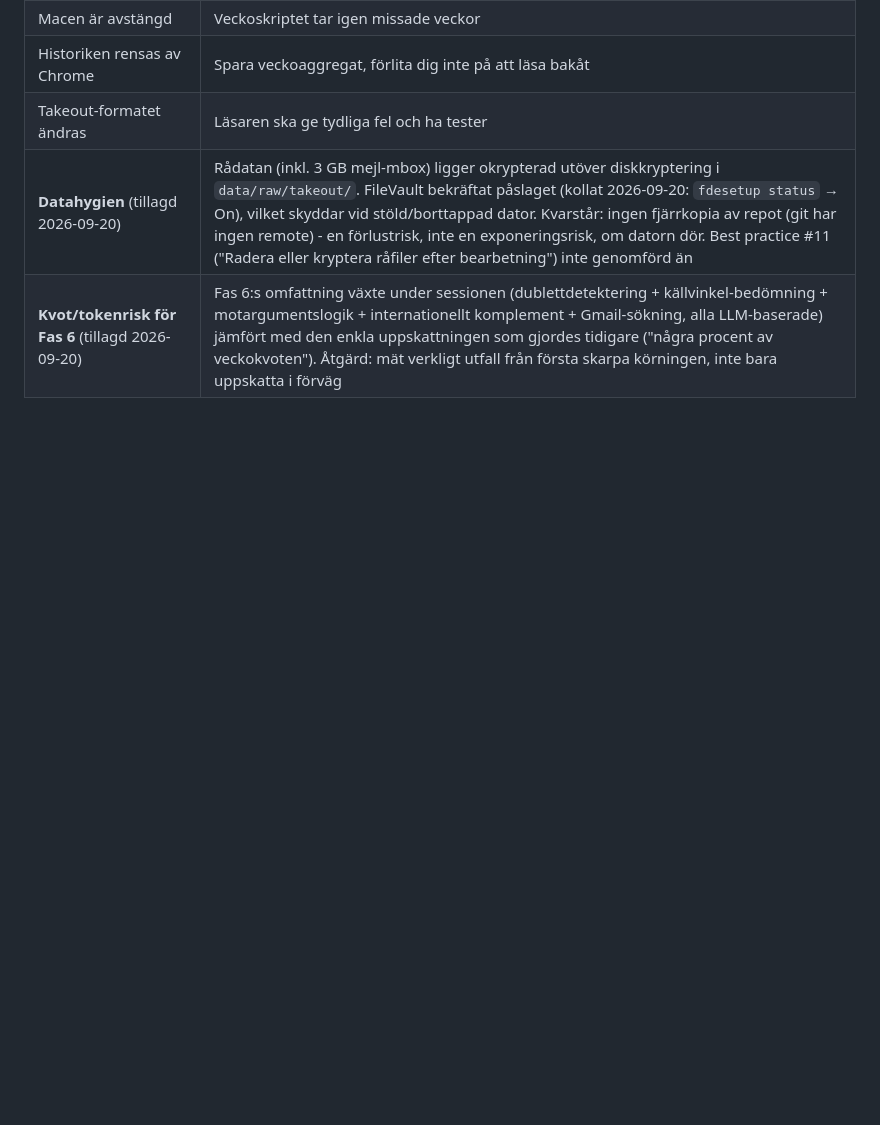
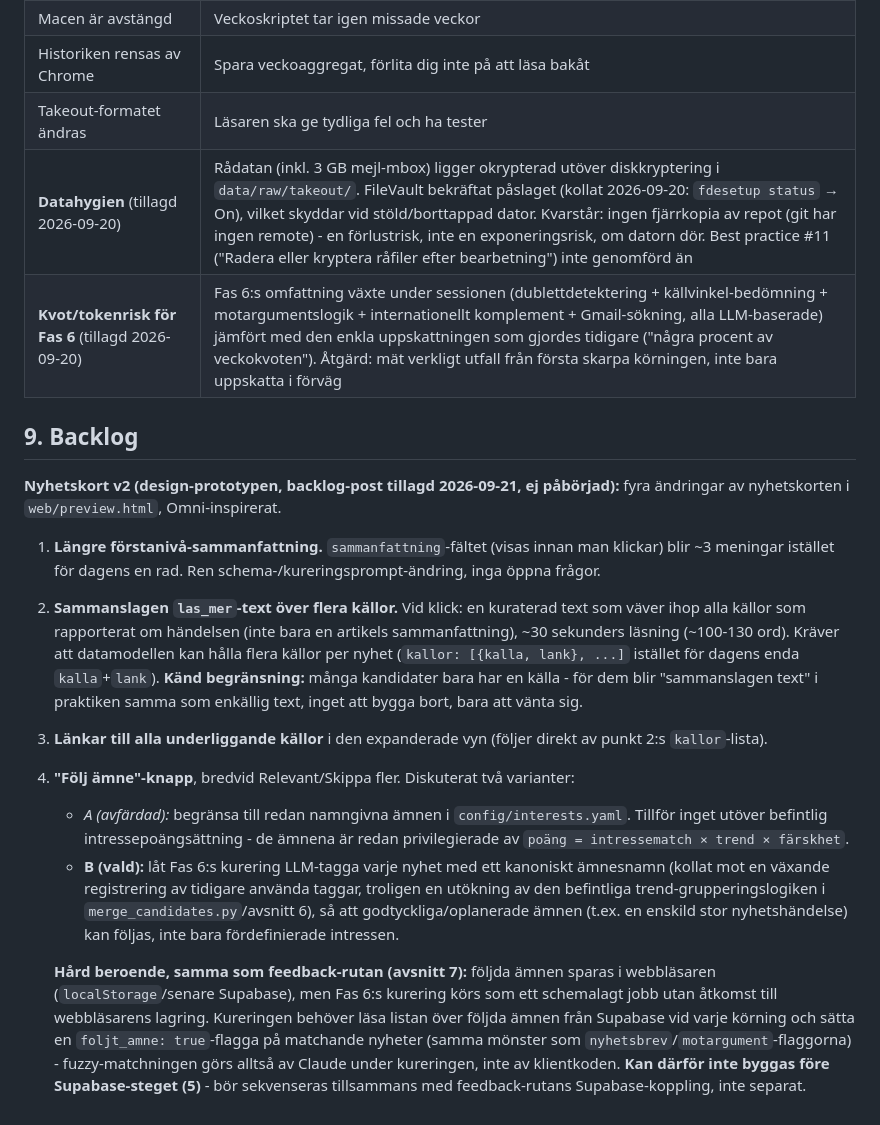
Before and after one commit to Nemo-Nomen/news, a Markdown page: PROJECT_PLAN.md, the part around the change. Drawn GitHub-style; blank space fills up the shorter version.

Commit message:
Lägg nyhetskort v2 (Omni-inspirerat) på backlog
Nytt avsnitt 9 i PROJECT_PLAN.md: längre förstanivå-sammanfattning,
källsammanslagen las_mer-text (~30 sek läsning), länkar till alla
underliggande källor, och en "Följ ämne"-knapp. Dokumenterar även
varför "Följ ämne" måste byggas mot Fas 6:s kurering med LLM-taggade
ämnen (variant B) snarare än mot de redan fördefinierade ämnena i
interests.yaml (variant A, avfärdad - tillför inget utöver befintlig
poängsättning), samt att det delar Supabase-beroendet med
feedback-rutan och bör sekvenseras tillsammans med den.

Ingen kod ändrad - bara backlog-dokumentation, enligt instruktion.

Co-Authored-By: Claude Sonnet 5 <noreply@anthropic.com>

```diff
--- a/PROJECT_PLAN.md
+++ b/PROJECT_PLAN.md
@@ -239,3 +239,19 @@ Ursprungliga alternativ (A: Claude-publicerad Artefakt, B: lokal statisk sida, C
 | Takeout-formatet ändras | Läsaren ska ge tydliga fel och ha tester |
 | **Datahygien** (tillagd 2026-09-20) | Rådatan (inkl. 3 GB mejl-mbox) ligger okrypterad utöver diskkryptering i `data/raw/takeout/`. FileVault bekräftat påslaget (kollat 2026-09-20: `fdesetup status` → On), vilket skyddar vid stöld/borttappad dator. Kvarstår: ingen fjärrkopia av repot (git har ingen remote) - en förlustrisk, inte en exponeringsrisk, om datorn dör. Best practice #11 ("Radera eller kryptera råfiler efter bearbetning") inte genomförd än |
 | **Kvot/tokenrisk för Fas 6** (tillagd 2026-09-20) | Fas 6:s omfattning växte under sessionen (dublettdetektering + källvinkel-bedömning + motargumentslogik + internationellt komplement + Gmail-sökning, alla LLM-baserade) jämfört med den enkla uppskattningen som gjordes tidigare ("några procent av veckokvoten"). Åtgärd: mät verkligt utfall från första skarpa körningen, inte bara uppskatta i förväg |
+
+## 9. Backlog
+
+**Nyhetskort v2 (design-prototypen, backlog-post tillagd 2026-09-21, ej påbörjad):** fyra ändringar av nyhetskorten i `web/preview.html`, Omni-inspirerat.
+
+1. **Längre förstanivå-sammanfattning.** `sammanfattning`-fältet (visas innan man klickar) blir ~3 meningar istället för dagens en rad. Ren schema-/kureringsprompt-ändring, inga öppna frågor.
+
+2. **Sammanslagen `las_mer`-text över flera källor.** Vid klick: en kuraterad text som väver ihop alla källor som rapporterat om händelsen (inte bara en artikels sammanfattning), ~30 sekunders läsning (~100-130 ord). Kräver att datamodellen kan hålla flera källor per nyhet (`kallor: [{kalla, lank}, ...]` istället för dagens enda `kalla`+`lank`). **Känd begränsning:** många kandidater bara har en källa - för dem blir "sammanslagen text" i praktiken samma som enkällig text, inget att bygga bort, bara att vänta sig.
+
+3. **Länkar till alla underliggande källor** i den expanderade vyn (följer direkt av punkt 2:s `kallor`-lista).
+
+4. **"Följ ämne"-knapp**, bredvid Relevant/Skippa fler. Diskuterat två varianter:
+   - *A (avfärdad):* begränsa till redan namngivna ämnen i `config/interests.yaml`. Tillför inget utöver befintlig intressepoängsättning - de ämnena är redan privilegierade av `poäng = intressematch × trend × färskhet`.
+   - **B (vald):** låt Fas 6:s kurering LLM-tagga varje nyhet med ett kanoniskt ämnesnamn (kollat mot en växande registrering av tidigare använda taggar, troligen en utökning av den befintliga trend-grupperingslogiken i `merge_candidates.py`/avsnitt 6), så att godtyckliga/oplanerade ämnen (t.ex. en enskild stor nyhetshändelse) kan följas, inte bara fördefinierade intressen.
+
+   **Hård beroende, samma som feedback-rutan (avsnitt 7):** följda ämnen sparas i webbläsaren (`localStorage`/senare Supabase), men Fas 6:s kurering körs som ett schemalagt jobb utan åtkomst till webbläsarens lagring. Kureringen behöver läsa listan över följda ämnen från Supabase vid varje körning och sätta en `foljt_amne: true`-flagga på matchande nyheter (samma mönster som `nyhetsbrev`/`motargument`-flaggorna) - fuzzy-matchningen görs alltså av Claude under kureringen, inte av klientkoden. **Kan därför inte byggas före Supabase-steget (5)** - bör sekvenseras tillsammans med feedback-rutans Supabase-koppling, inte separat.
```
